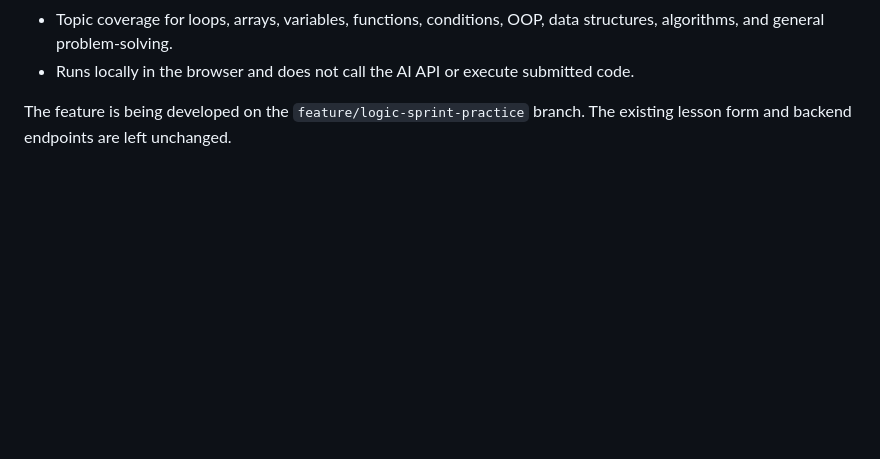
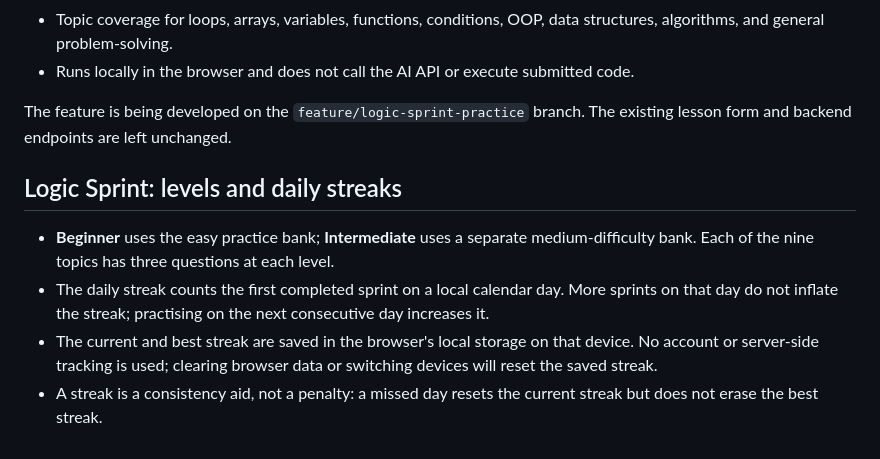
Before and after one commit to theaj-ship-it/ch-code-helper, a Markdown page: README.md, the part around the change. GitHub-like rendering; blank space fills up the shorter version.

Commit message:
Document challenge levels and daily streak rules

```diff
--- a/README.md
+++ b/README.md
@@ -102,3 +102,11 @@ The **Logic Sprint** panel adds a small, browser-based practice round alongside
 - Runs locally in the browser and does not call the AI API or execute submitted code.
 
 The feature is being developed on the `feature/logic-sprint-practice` branch. The existing lesson form and backend endpoints are left unchanged.
+
+
+## Logic Sprint: levels and daily streaks
+
+- **Beginner** uses the easy practice bank; **Intermediate** uses a separate medium-difficulty bank. Each of the nine topics has three questions at each level.
+- The daily streak counts the first completed sprint on a local calendar day. More sprints on that day do not inflate the streak; practising on the next consecutive day increases it.
+- The current and best streak are saved in the browser's local storage on that device. No account or server-side tracking is used; clearing browser data or switching devices will reset the saved streak.
+- A streak is a consistency aid, not a penalty: a missed day resets the current streak but does not erase the best streak.
```
